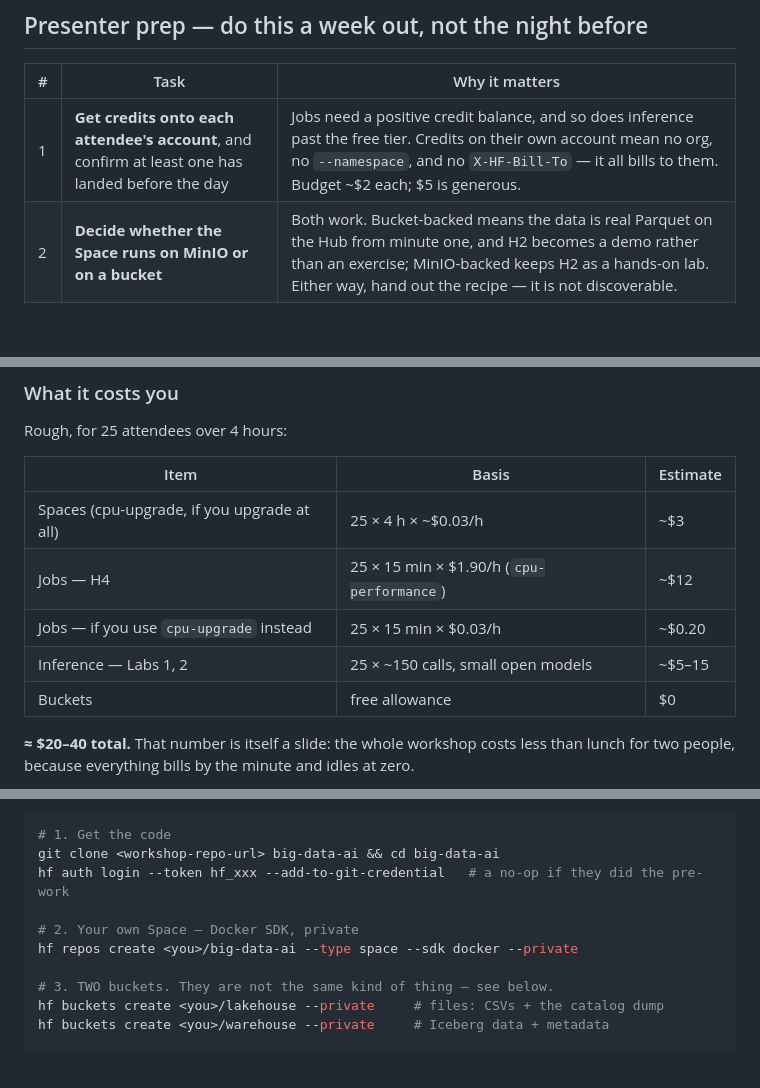
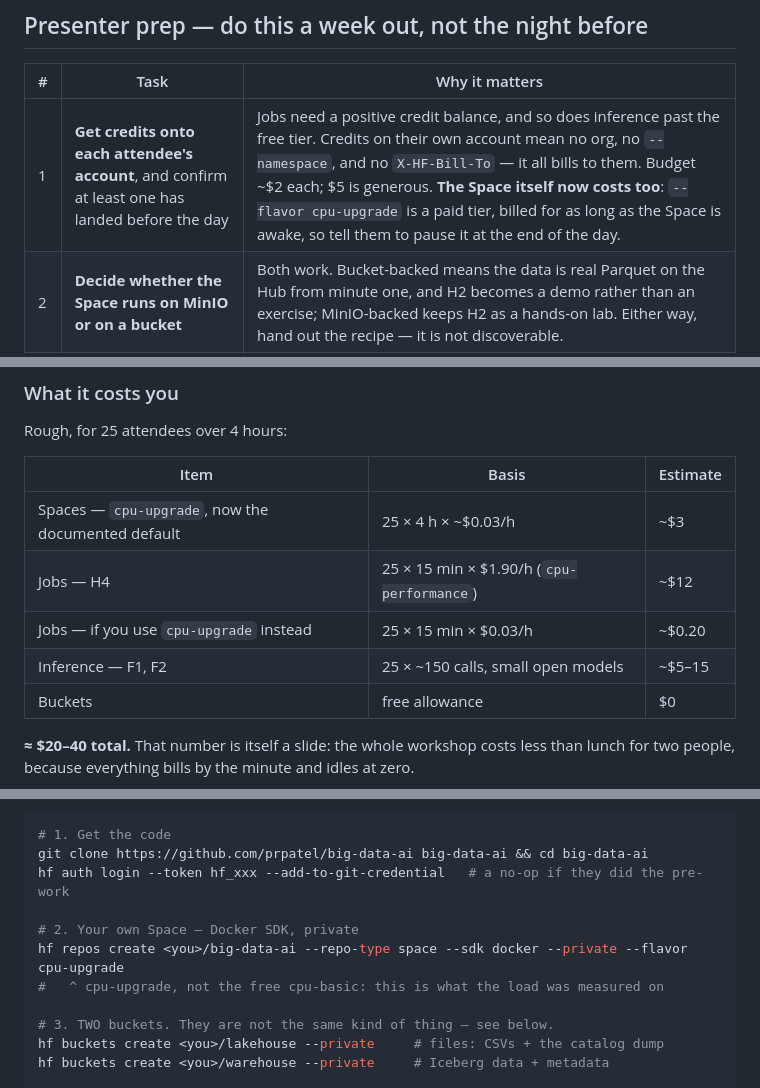
Before and after one commit to prpatel/big-data-ai, a Markdown page: WORKSHOP.md, 3 parts joined by grey strips. Rendered like a GitHub page; blank space fills up the shorter version.

Commit message:
Real clone URL, and create the Space on the flavor it was tested on
Two corrections to the attendee path:

The clone line said <workshop-repo-url>. It is
https://github.com/prpatel/big-data-ai, in all six places it appeared.

hf repos create was missing --flavor, so it defaulted to the free cpu-basic.
Everything measured - the 30-second load of 1,011,752 rows - was on
cpu-upgrade, which is what the command now asks for. --repo-type replaces
--type; they are aliases, but the long form says what it means.

That flavor is a paid tier, so the prep table now says the Space itself costs
while it is awake and to pause it at the end of the day. The cost table already
carried a line for it, hedged as "if you upgrade at all" - it is no longer
optional, so the hedge is gone.

Co-Authored-By: Claude Opus 5 (1M context) <noreply@anthropic.com>
Claude-Session: https://claude.ai/code/session_01W3p457xdqvPcr4PZmKJWBP

````diff
--- a/WORKSHOP.md
+++ b/WORKSHOP.md
@@ -94,7 +94,7 @@ Optional but useful: an SSH key added at hf.co/settings/keys (needed for the Dev
 
 | # | Task | Why it matters |
 |---|------|----------------|
-| 1 | **Get credits onto each attendee's account**, and confirm at least one has landed before the day | Jobs need a positive credit balance, and so does inference past the free tier. Credits on their own account mean no org, no `--namespace`, and no `X-HF-Bill-To` — it all bills to them. Budget ~$2 each; $5 is generous. |
+| 1 | **Get credits onto each attendee's account**, and confirm at least one has landed before the day | Jobs need a positive credit balance, and so does inference past the free tier. Credits on their own account mean no org, no `--namespace`, and no `X-HF-Bill-To` — it all bills to them. Budget ~$2 each; $5 is generous. **The Space itself now costs too**: `--flavor cpu-upgrade` is a paid tier, billed for as long as the Space is awake, so tell them to pause it at the end of the day. |
 | 2 | **Decide whether the Space runs on MinIO or on a bucket** | Both work. Bucket-backed means the data is real Parquet on the Hub from minute one, and H2 becomes a demo rather than an exercise; MinIO-backed keeps H2 as a hands-on lab. Either way, hand out the recipe — it is not discoverable. |
 | 3 | Pre-download `pp-2015.csv` into a **public** HF bucket or dataset repo | The Land Registry origin is one shared 170 MB download for the whole room. Serving it from HF is faster *and* demonstrates the point. |
 | 4 | Decide the **fallback venue** for the AI labs | If the venue's egress is bad, inference still works (it's a small API call) but Space builds may not. Have a pre-built Space per attendee as plan B. |
@@ -131,10 +131,10 @@ Rough, for 25 attendees over 4 hours:
 
 | Item | Basis | Estimate |
 |------|-------|----------|
-| Spaces (cpu-upgrade, if you upgrade at all) | 25 × 4 h × ~$0.03/h | ~$3 |
+| Spaces — `cpu-upgrade`, now the documented default | 25 × 4 h × ~$0.03/h | ~$3 |
 | Jobs — H4 | 25 × 15 min × $1.90/h (`cpu-performance`) | ~$12 |
 | Jobs — if you use `cpu-upgrade` instead | 25 × 15 min × $0.03/h | ~$0.20 |
-| Inference — Labs 1, 2 | 25 × ~150 calls, small open models | ~$5–15 |
+| Inference — F1, F2 | 25 × ~150 calls, small open models | ~$5–15 |
 | Buckets | free allowance | $0 |
 
 **≈ $20–40 total.** That number is itself a slide: the whole workshop costs less than lunch for
@@ -478,11 +478,12 @@ name the cause:
 
 ```bash
 # 1. Get the code
-git clone <workshop-repo-url> big-data-ai && cd big-data-ai
+git clone https://github.com/prpatel/big-data-ai big-data-ai && cd big-data-ai
 hf auth login --token hf_xxx --add-to-git-credential   # a no-op if they did the pre-work
 
 # 2. Your own Space — Docker SDK, private
-hf repos create <you>/big-data-ai --type space --sdk docker --private
+hf repos create <you>/big-data-ai --repo-type space --sdk docker --private --flavor cpu-upgrade
+#   ^ cpu-upgrade, not the free cpu-basic: this is what the load was measured on
 
 # 3. TWO buckets. They are not the same kind of thing — see below.
 hf buckets create <you>/lakehouse --private     # files: CSVs + the catalog dump
````
